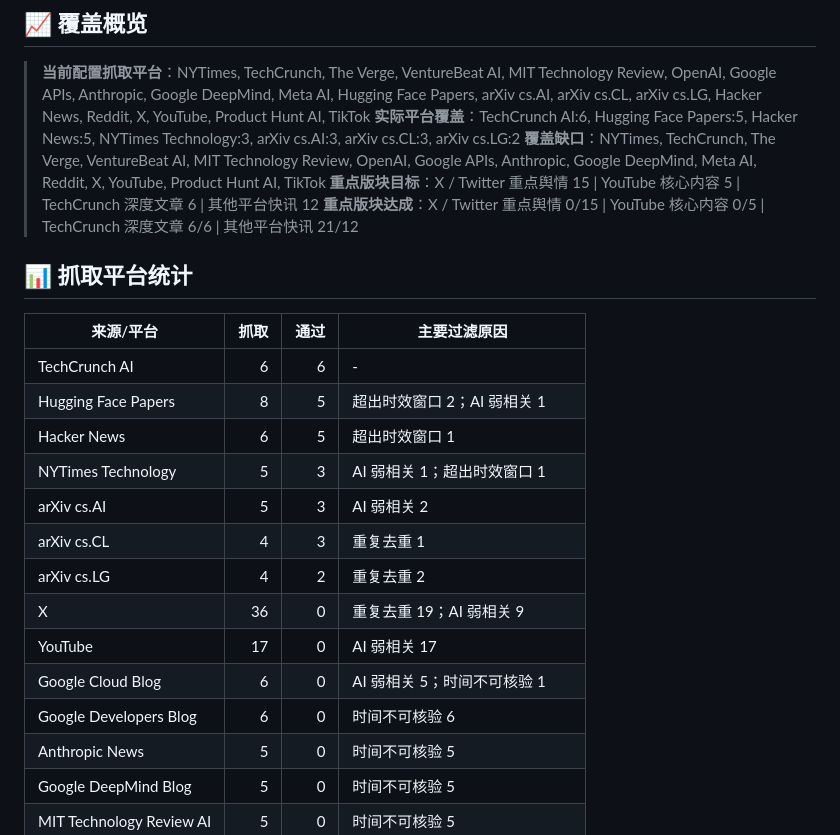
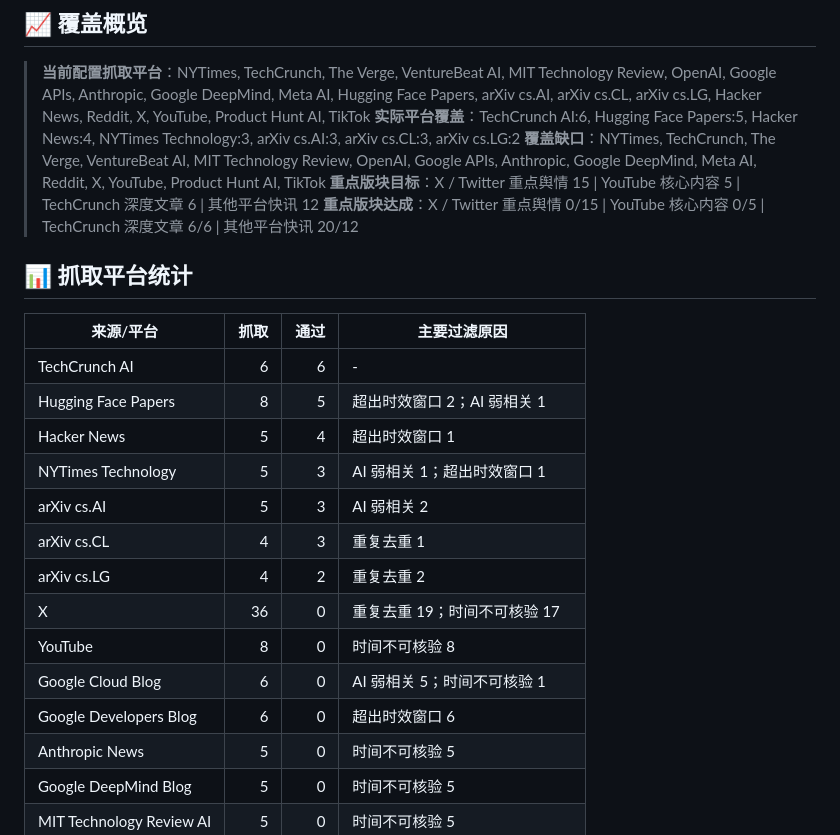
Before and after one commit to odysseusyes/AI-Daily-Newspaper, a Markdown page: reports/AI日报_2026-04-09.md, the part around one of its changes. Rendered like a GitHub page.

Commit message:
chore: daily AI report (2026-04-09)

```diff
--- a/reports/AI日报_2026-04-09.md
+++ b/reports/AI日报_2026-04-09.md
@@ -15,10 +15,10 @@ created: 2026-04-09T08:00:00
 ## 📈 覆盖概览
 
 > **当前配置抓取平台**：NYTimes, TechCrunch, The Verge, VentureBeat AI, MIT Technology Review, OpenAI, Google APIs, Anthropic, Google DeepMind, Meta AI, Hugging Face Papers, arXiv cs.AI, arXiv cs.CL, arXiv cs.LG, Hacker News, Reddit, X, YouTube, Product Hunt AI, TikTok
-> **实际平台覆盖**：TechCrunch AI:6, Hugging Face Papers:5, Hacker News:5, NYTimes Technology:3, arXiv cs.AI:3, arXiv cs.CL:3, arXiv cs.LG:2
+> **实际平台覆盖**：TechCrunch AI:6, Hugging Face Papers:5, Hacker News:4, NYTimes Technology:3, arXiv cs.AI:3, arXiv cs.CL:3, arXiv cs.LG:2
 > **覆盖缺口**：NYTimes, TechCrunch, The Verge, VentureBeat AI, MIT Technology Review, OpenAI, Google APIs, Anthropic, Google DeepMind, Meta AI, Reddit, X, YouTube, Product Hunt AI, TikTok
 > **重点版块目标**：X / Twitter 重点舆情 15 | YouTube 核心内容 5 | TechCrunch 深度文章 6 | 其他平台快讯 12
-> **重点版块达成**：X / Twitter 重点舆情 0/15 | YouTube 核心内容 0/5 | TechCrunch 深度文章 6/6 | 其他平台快讯 21/12
+> **重点版块达成**：X / Twitter 重点舆情 0/15 | YouTube 核心内容 0/5 | TechCrunch 深度文章 6/6 | 其他平台快讯 20/12
 
 ## 📊 抓取平台统计
 
@@ -26,15 +26,15 @@ created: 2026-04-09T08:00:00
 |---|---:|---:|---|
 | TechCrunch AI | 6 | 6 | - |
 | Hugging Face Papers | 8 | 5 | 超出时效窗口 2；AI 弱相关 1 |
-| Hacker News | 6 | 5 | 超出时效窗口 1 |
+| Hacker News | 5 | 4 | 超出时效窗口 1 |
 | NYTimes Technology | 5 | 3 | AI 弱相关 1；超出时效窗口 1 |
 | arXiv cs.AI | 5 | 3 | AI 弱相关 2 |
 | arXiv cs.CL | 4 | 3 | 重复去重 1 |
 | arXiv cs.LG | 4 | 2 | 重复去重 2 |
-| X | 36 | 0 | 重复去重 19；AI 弱相关 9 |
-| YouTube | 17 | 0 | AI 弱相关 17 |
+| X | 36 | 0 | 重复去重 19；时间不可核验 17 |
+| YouTube | 8 | 0 | 时间不可核验 8 |
 | Google Cloud Blog | 6 | 0 | AI 弱相关 5；时间不可核验 1 |
-| Google Developers Blog | 6 | 0 | 时间不可核验 6 |
+| Google Developers Blog | 6 | 0 | 超出时效窗口 6 |
 | Anthropic News | 5 | 0 | 时间不可核验 5 |
 | Google DeepMind Blog | 5 | 0 | 时间不可核验 5 |
 | MIT Technology Review AI | 5 | 0 | 时间不可核验 5 |
```
Also changed, not shown: other parts of reports/AI日报_2026-04-09.md (+48 -61 lines).
